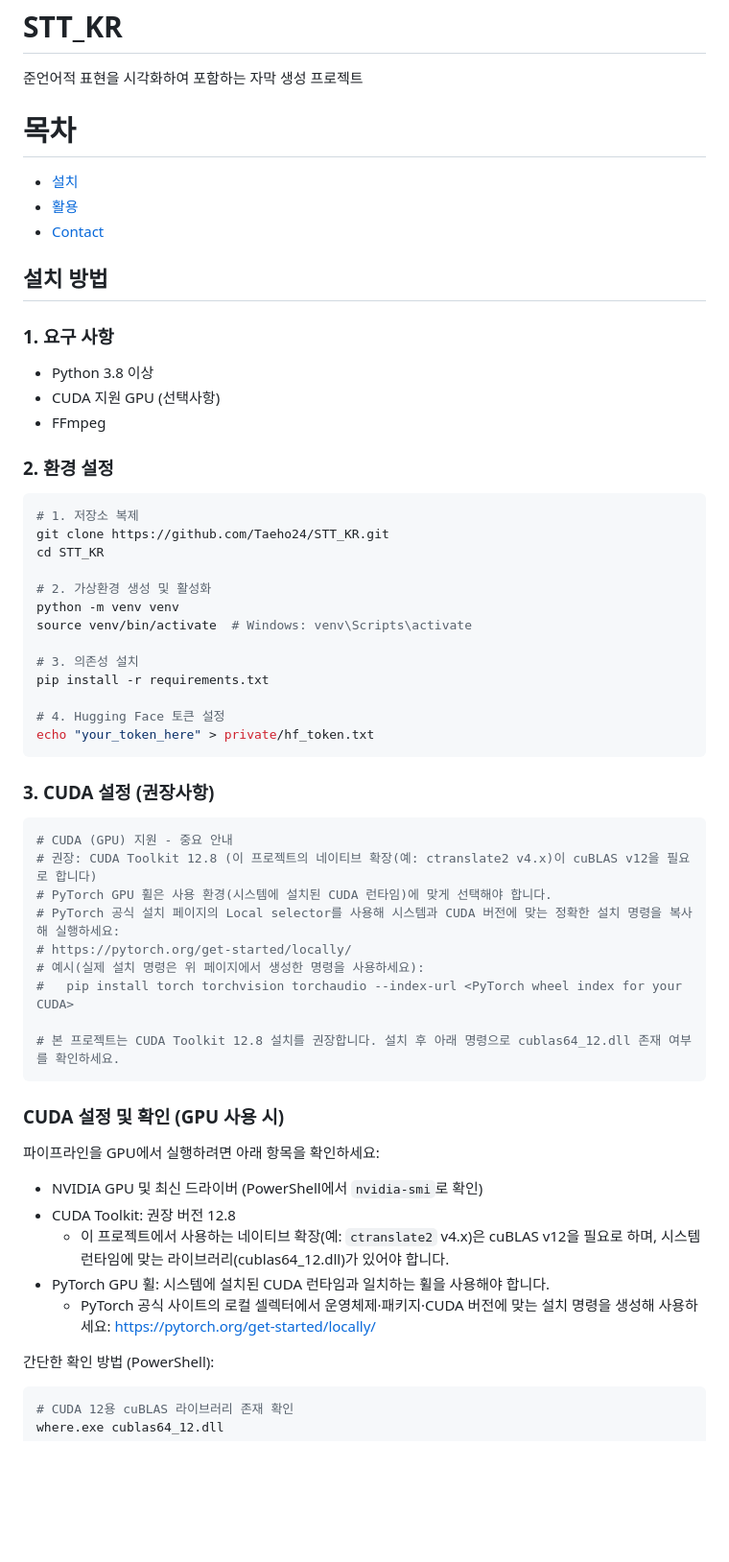
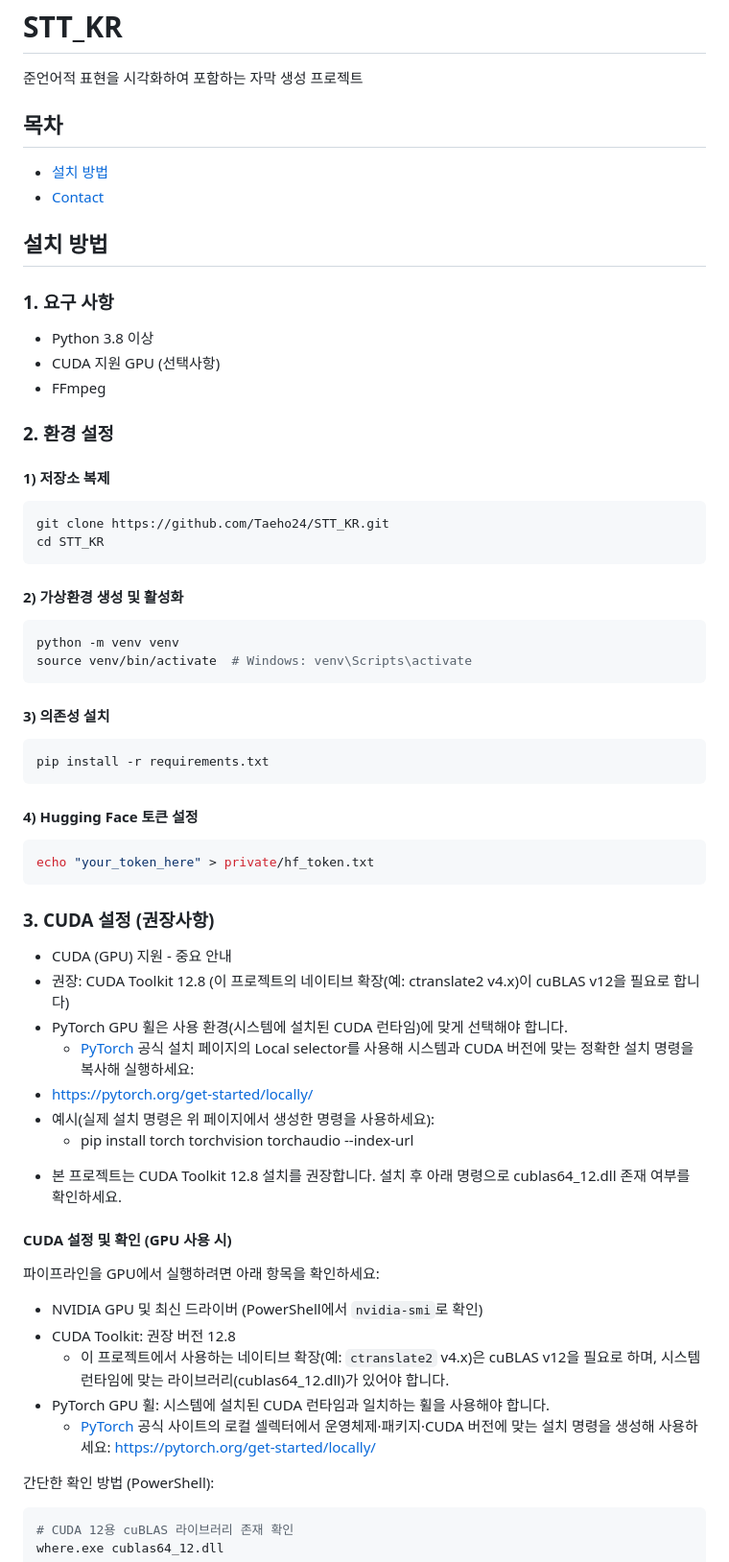
Before and after one commit to Taeho24/STT_KR, a Markdown page: README.md, the part around the change printed below. Shown: that part at 96% size. Drawn GitHub-style; blank space fills up the shorter version.

Commit message:
Revise README for clarity and structure
Update README to improve installation instructions and CUDA setup guidance.

````diff
--- a/README.md
+++ b/README.md
@@ -1,9 +1,8 @@
 # STT_KR
 준언어적 표현을 시각화하여 포함하는 자막 생성 프로젝트
 
-# 목차
-- [설치](#설치)
-- [활용](#활용)
+## 목차
+- [설치 방법](#설치-방법)
 - [Contact](#contact)
 
 ## 설치 방법
@@ -16,36 +15,39 @@
 
 ### 2. 환경 설정
 
+#### 1) 저장소 복제
 ```bash
-# 1. 저장소 복제
 git clone https://github.com/Taeho24/STT_KR.git
 cd STT_KR
-
-# 2. 가상환경 생성 및 활성화
+```
+#### 2) 가상환경 생성 및 활성화
+```bash
 python -m venv venv
 source venv/bin/activate  # Windows: venv\Scripts\activate
-
-# 3. 의존성 설치
+```
+#### 3) 의존성 설치
+```bash
 pip install -r requirements.txt
-
-# 4. Hugging Face 토큰 설정
+```
+#### 4) Hugging Face 토큰 설정
+```bash
 echo "your_token_here" > private/hf_token.txt
 ```
 
 ### 3. CUDA 설정 (권장사항)
-```bash
-# CUDA (GPU) 지원 - 중요 안내
-# 권장: CUDA Toolkit 12.8 (이 프로젝트의 네이티브 확장(예: ctranslate2 v4.x)이 cuBLAS v12을 필요로 합니다)
-# PyTorch GPU 휠은 사용 환경(시스템에 설치된 CUDA 런타임)에 맞게 선택해야 합니다.
-# PyTorch 공식 설치 페이지의 Local selector를 사용해 시스템과 CUDA 버전에 맞는 정확한 설치 명령을 복사해 실행하세요:
-# https://pytorch.org/get-started/locally/
-# 예시(실제 설치 명령은 위 페이지에서 생성한 명령을 사용하세요):
-#   pip install torch torchvision torchaudio --index-url <PyTorch wheel index for your CUDA>
 
-# 본 프로젝트는 CUDA Toolkit 12.8 설치를 권장합니다. 설치 후 아래 명령으로 cublas64_12.dll 존재 여부를 확인하세요.
-```
+- CUDA (GPU) 지원 - 중요 안내
+- 권장: CUDA Toolkit 12.8 (이 프로젝트의 네이티브 확장(예: ctranslate2 v4.x)이 cuBLAS v12을 필요로 합니다)
+- PyTorch GPU 휠은 사용 환경(시스템에 설치된 CUDA 런타임)에 맞게 선택해야 합니다.
+	- [PyTorch](https://pytorch.org/get-started/locally/) 공식 설치 페이지의 Local selector를 사용해 시스템과 CUDA 버전에 맞는 정확한 설치 명령을 복사해 실행하세요:
+- https://pytorch.org/get-started/locally/
+- 예시(실제 설치 명령은 위 페이지에서 생성한 명령을 사용하세요):
+	- pip install torch torchvision torchaudio --index-url <PyTorch wheel index for your CUDA>
 
-### CUDA 설정 및 확인 (GPU 사용 시)
+* 본 프로젝트는 CUDA Toolkit 12.8 설치를 권장합니다. 설치 후 아래 명령으로 cublas64_12.dll 존재 여부를 확인하세요.
+
+
+#### CUDA 설정 및 확인 (GPU 사용 시)
 
 파이프라인을 GPU에서 실행하려면 아래 항목을 확인하세요:
 
@@ -53,7 +55,7 @@ echo "your_token_here" > private/hf_token.txt
 - CUDA Toolkit: 권장 버전 12.8
 	- 이 프로젝트에서 사용하는 네이티브 확장(예: `ctranslate2` v4.x)은 cuBLAS v12을 필요로 하며, 시스템 런타임에 맞는 라이브러리(cublas64_12.dll)가 있어야 합니다.
 - PyTorch GPU 휠: 시스템에 설치된 CUDA 런타임과 일치하는 휠을 사용해야 합니다.
-	- PyTorch 공식 사이트의 로컬 셀렉터에서 운영체제·패키지·CUDA 버전에 맞는 설치 명령을 생성해 사용하세요: https://pytorch.org/get-started/locally/
+	- [PyTorch](https://pytorch.org/get-started/locally/) 공식 사이트의 로컬 셀렉터에서 운영체제·패키지·CUDA 버전에 맞는 설치 명령을 생성해 사용하세요: https://pytorch.org/get-started/locally/
 
 간단한 확인 방법 (PowerShell):
 ```powershell
````
Also changed, not shown: other parts of README.md (+4 -7 lines).
